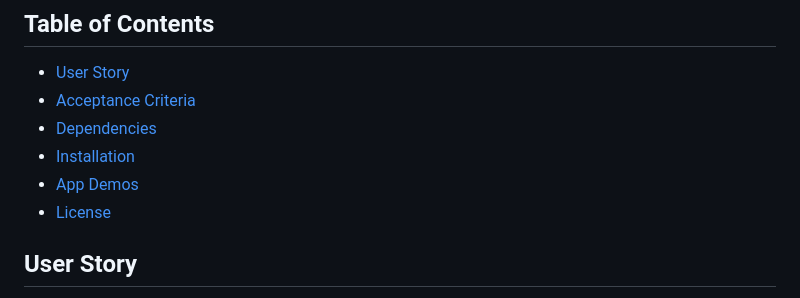
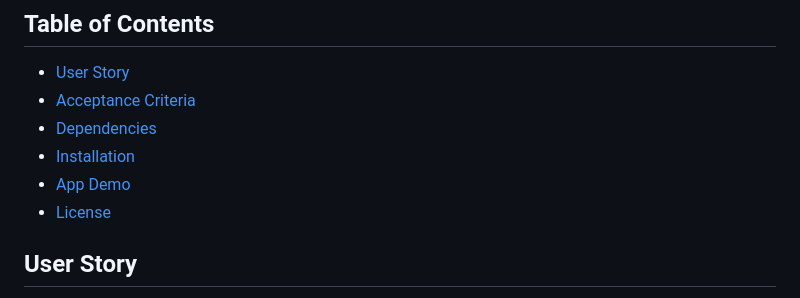
Before and after one commit to garrettswink/techblog2, a Markdown page: README.md, the part around the change. Drawn GitHub-style.

Commit message:
Update README.md
More updates

```diff
--- a/README.md
+++ b/README.md
@@ -6,7 +6,7 @@ Created by Garrett Swink
 - [Acceptance Criteria](#acceptance-criteria)
 - [Dependencies](#dependencies)
 - [Installation](#installation)
-- [App Demos](#app-demos)
+- [App Demo](#app-demo)
 - [License](#license)
 
 ## User Story
```
